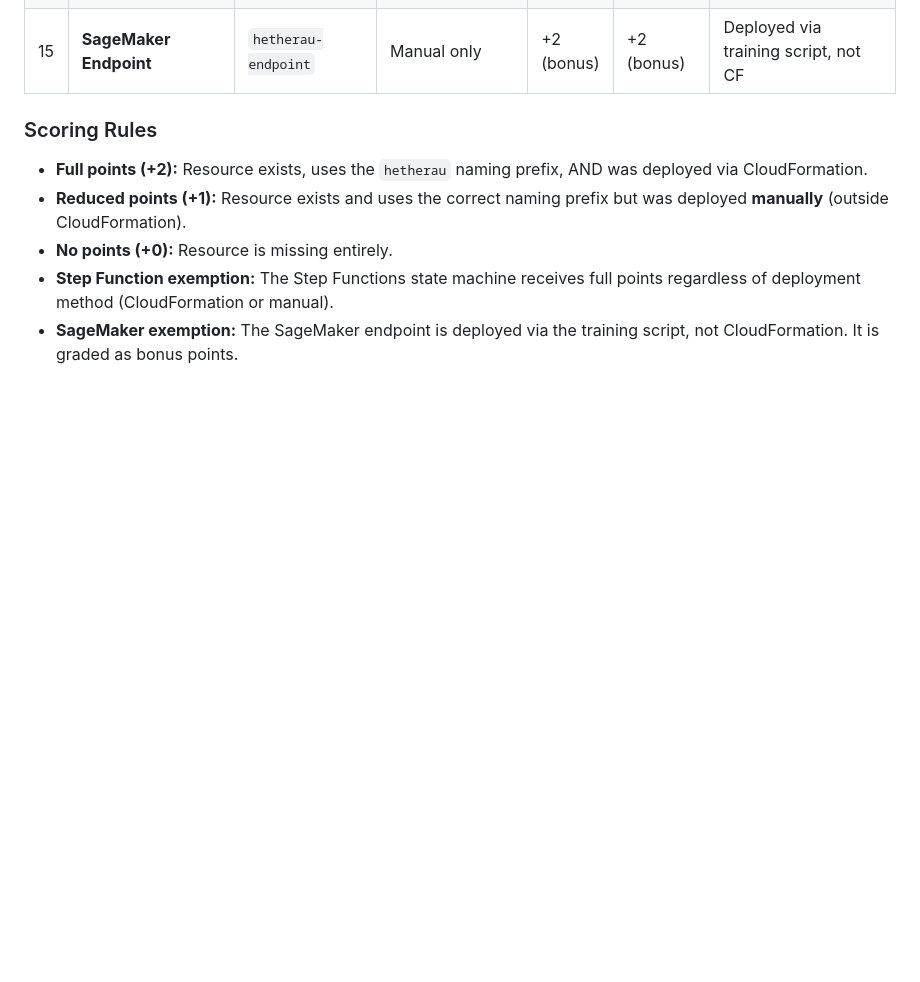
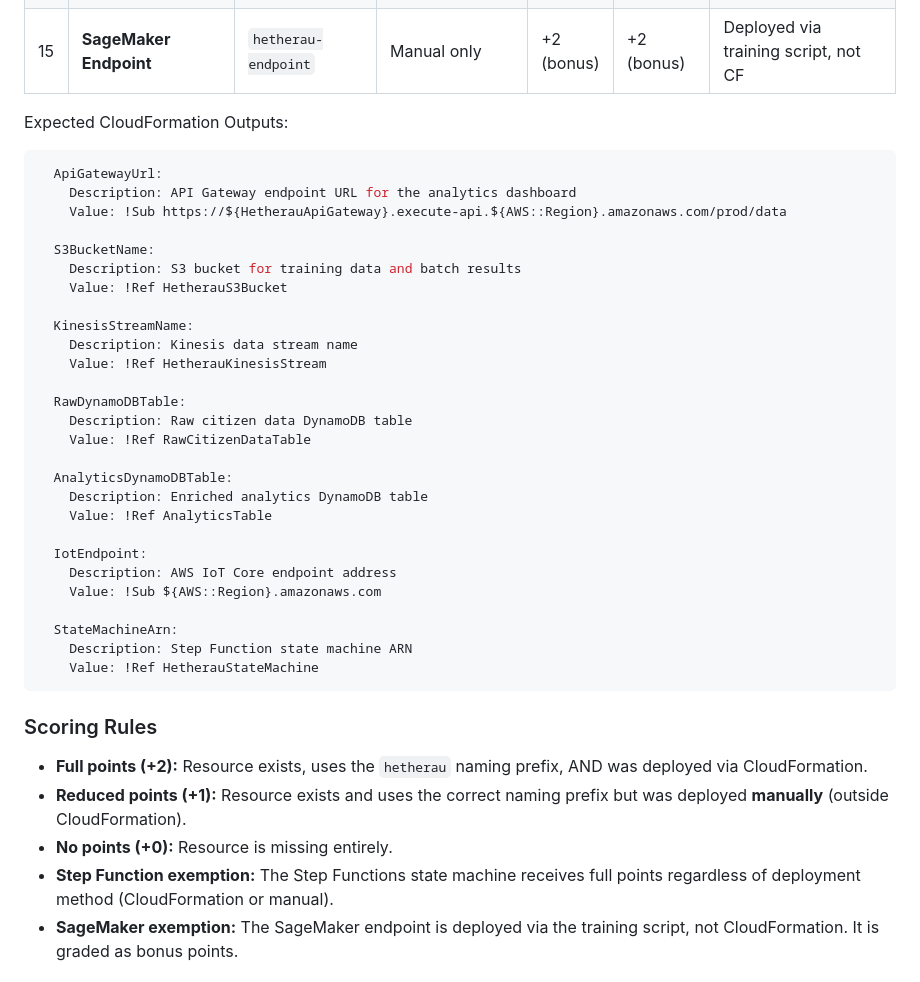
Before and after one commit to Cydnirn/hetherau-health-analytics, a Markdown page: README.md, the part around the change. Drawn GitHub-style; blank space fills up the shorter version.

Commit message:
chore: Update README.md

````diff
--- a/README.md
+++ b/README.md
@@ -95,6 +95,38 @@ and which may be deployed manually (with a point reduction).
 | 13 | **IoT Core Topic Rule** | `hetherau-health-to-kinesis` | **Required** | +2 | +1 | Routes `citizen/health` → Kinesis |
 | 14 | **IAM Roles** | `hetherau-*-role` (6 roles) | **Required** | 0 | 0 | Bonus Points for AWS Lab Deployment |
 | 15 | **SageMaker Endpoint** | `hetherau-endpoint` | Manual only | +2 (bonus) | +2 (bonus) | Deployed via training script, not CF |
+
+Expected CloudFormation Outputs:
+
+```yaml
+  ApiGatewayUrl:
+    Description: API Gateway endpoint URL for the analytics dashboard
+    Value: !Sub https://${HetherauApiGateway}.execute-api.${AWS::Region}.amazonaws.com/prod/data
+
+  S3BucketName:
+    Description: S3 bucket for training data and batch results
+    Value: !Ref HetherauS3Bucket
+
+  KinesisStreamName:
+    Description: Kinesis data stream name
+    Value: !Ref HetherauKinesisStream
+
+  RawDynamoDBTable:
+    Description: Raw citizen data DynamoDB table
+    Value: !Ref RawCitizenDataTable
+
+  AnalyticsDynamoDBTable:
+    Description: Enriched analytics DynamoDB table
+    Value: !Ref AnalyticsTable
+
+  IotEndpoint:
+    Description: AWS IoT Core endpoint address
+    Value: !Sub ${AWS::Region}.amazonaws.com
+
+  StateMachineArn:
+    Description: Step Function state machine ARN
+    Value: !Ref HetherauStateMachine
+```
 
 ### Scoring Rules
 
````
